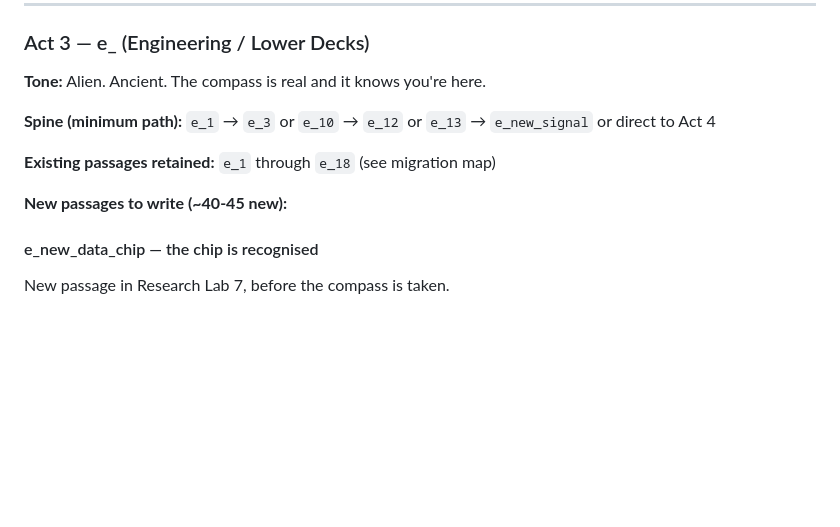
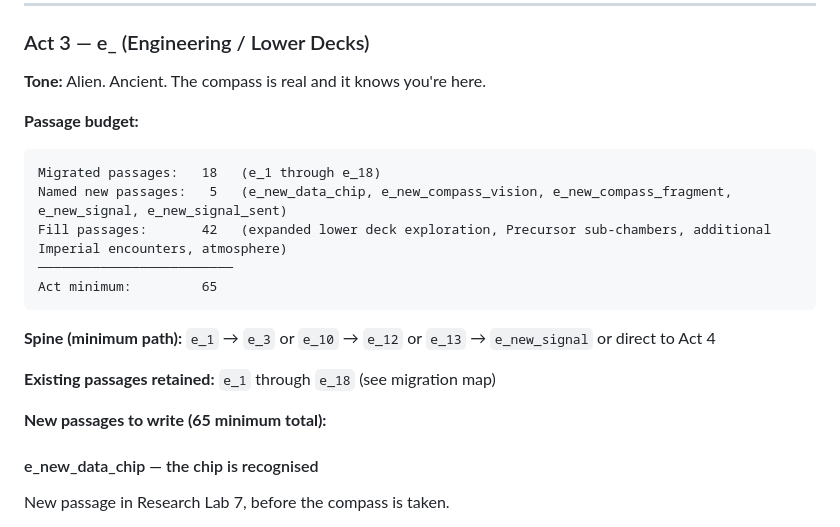
Before and after one commit to andr3w-hilton/StoryForge, a Markdown page: adventures/the_scavenger_of_new_babylon_station_spec.md, the part around one of its changes. Drawn GitHub-style; blank space fills up the shorter version.

````diff
--- a/adventures/the_scavenger_of_new_babylon_station_spec.md
+++ b/adventures/the_scavenger_of_new_babylon_station_spec.md
@@ -263,12 +281,21 @@ All branches reconnect before the bulkhead.
 ### Act 3 — e_ (Engineering / Lower Decks)
 **Tone:** Alien. Ancient. The compass is real and it knows you're here.
 
+**Passage budget:**
+```
+Migrated passages:   18   (e_1 through e_18)
+Named new passages:   5   (e_new_data_chip, e_new_compass_vision, e_new_compass_fragment, e_new_signal, e_new_signal_sent)
+Fill passages:       42   (expanded lower deck exploration, Precursor sub-chambers, additional Imperial encounters, atmosphere)
+─────────────────────────
+Act minimum:         65
+```
+
 **Spine (minimum path):**
 `e_1` → `e_3` or `e_10` → `e_12` or `e_13` → `e_new_signal` or direct to Act 4
 
 **Existing passages retained:** `e_1` through `e_18` (see migration map)
 
-**New passages to write (~40-45 new):**
+**New passages to write (65 minimum total):**
 
 #### e_new_data_chip — the chip is recognised
 New passage in Research Lab 7, before the compass is taken.
````
Also changed, not shown: other parts of adventures/the_scavenger_of_new_babylon_station_spec.md (+32 -3 lines), notes/EXPANSION_GUIDE.md (+26 -0 lines).
